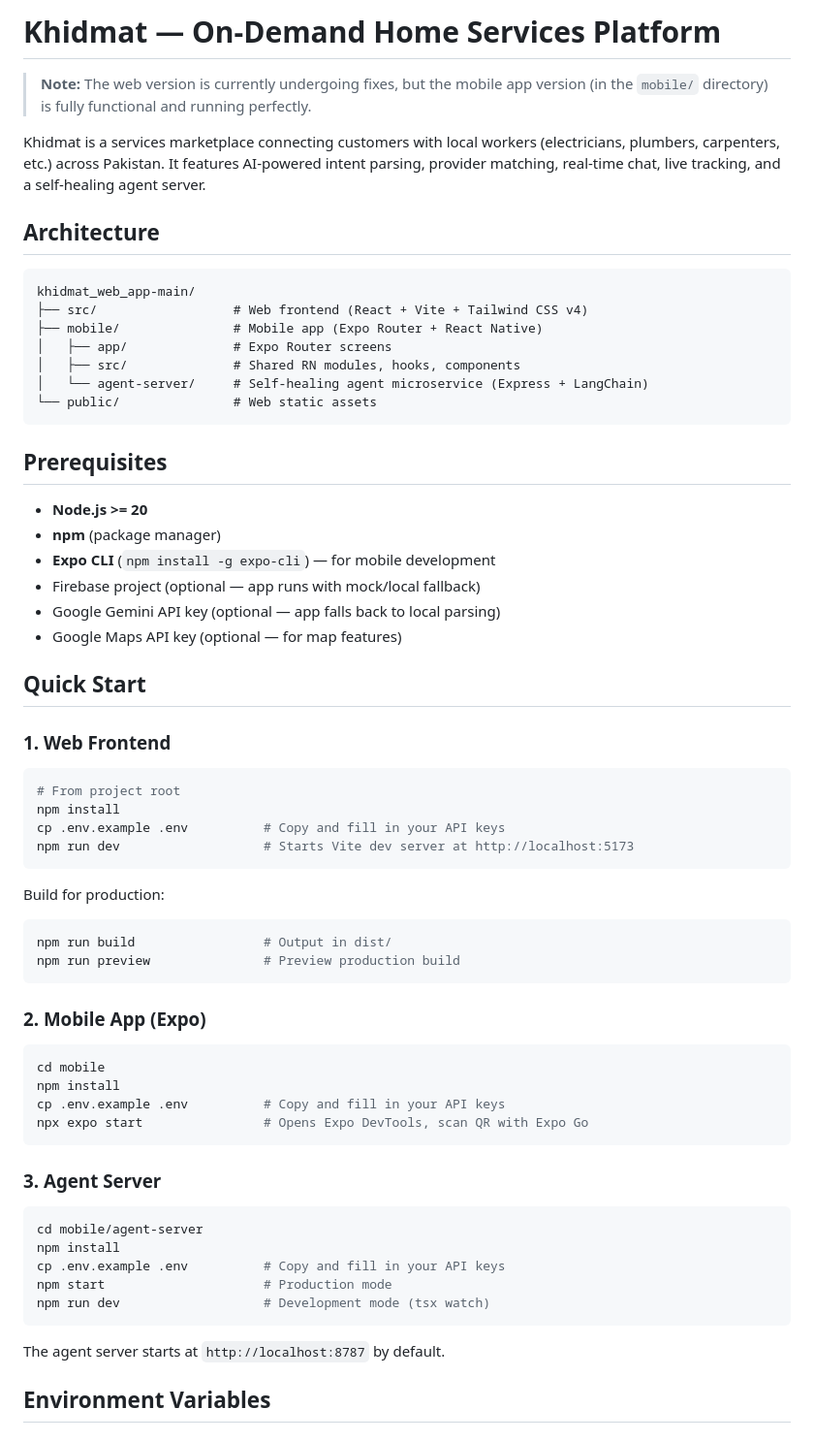
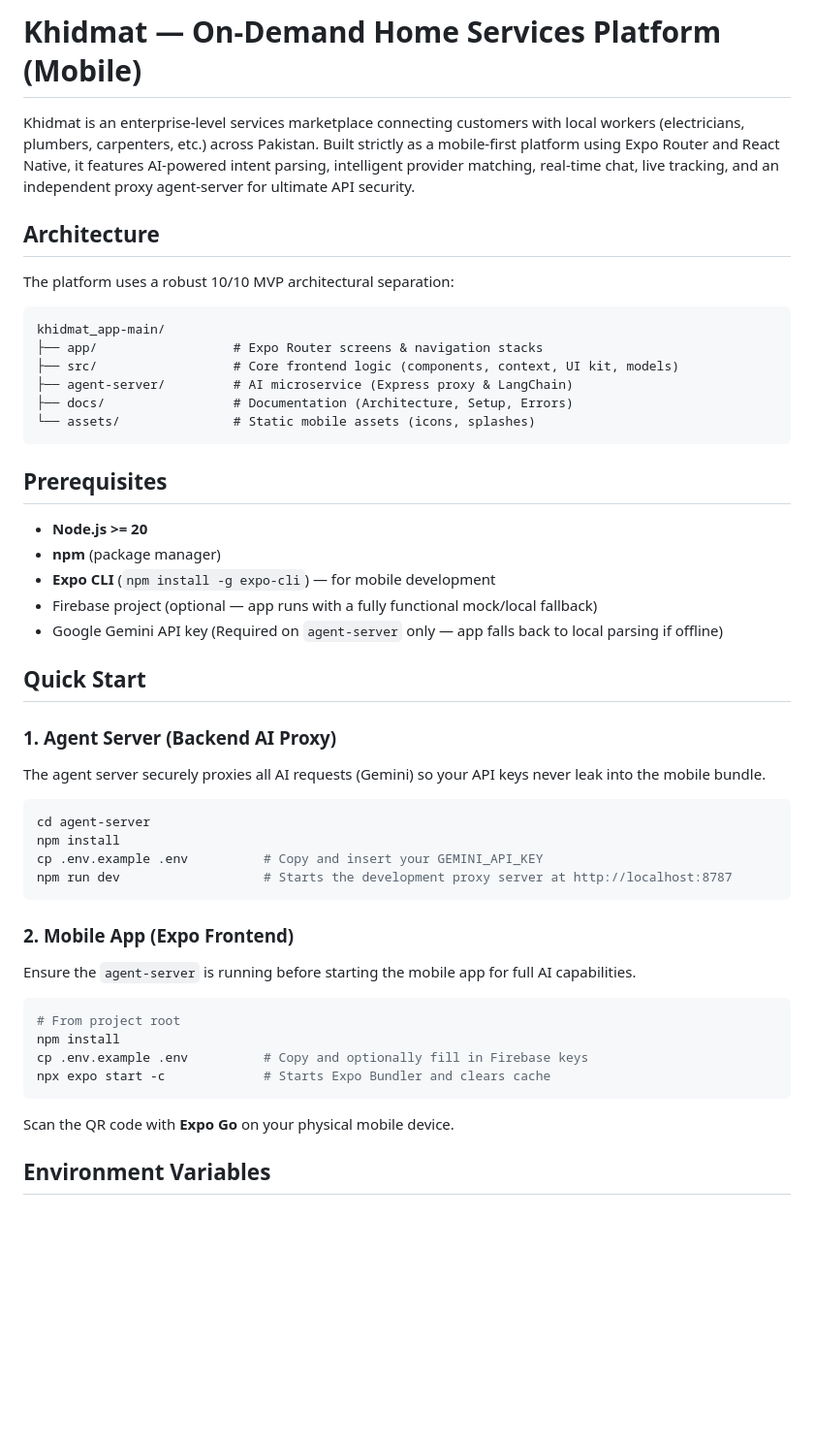
Before and after one commit to Muhammad08-dot/khidmat_app-main, a Markdown page: README.md, the part around one of its changes. Shown at 97% size. Drawn GitHub-style; blank space fills up the shorter version.

Commit message:
docs: update README for mobile-first architecture

````diff
--- a/README.md
+++ b/README.md
@@ -1,19 +1,18 @@
-# Khidmat — On-Demand Home Services Platform
+# Khidmat — On-Demand Home Services Platform (Mobile)
 
-> **Note:** The web version is currently undergoing fixes, but the mobile app version (in the `mobile/` directory) is fully functional and running perfectly.
-
-Khidmat is a services marketplace connecting customers with local workers (electricians, plumbers, carpenters, etc.) across Pakistan. It features AI-powered intent parsing, provider matching, real-time chat, live tracking, and a self-healing agent server.
+Khidmat is an enterprise-level services marketplace connecting customers with local workers (electricians, plumbers, carpenters, etc.) across Pakistan. Built strictly as a mobile-first platform using Expo Router and React Native, it features AI-powered intent parsing, intelligent provider matching, real-time chat, live tracking, and an independent proxy agent-server for ultimate API security.
 
 ## Architecture
 
+The platform uses a robust 10/10 MVP architectural separation:
+
 ```
-khidmat_web_app-main/
-├── src/                  # Web frontend (React + Vite + Tailwind CSS v4)
-├── mobile/               # Mobile app (Expo Router + React Native)
-│   ├── app/              # Expo Router screens
-│   ├── src/              # Shared RN modules, hooks, components
-│   └── agent-server/     # Self-healing agent microservice (Express + LangChain)
-└── public/               # Web static assets
+khidmat_app-main/
+├── app/                  # Expo Router screens & navigation stacks
+├── src/                  # Core frontend logic (components, context, UI kit, models)
+├── agent-server/         # AI microservice (Express proxy & LangChain)
+├── docs/                 # Documentation (Architecture, Setup, Errors)
+└── assets/               # Static mobile assets (icons, splashes)
 ```
 
 ## Prerequisites
@@ -21,47 +20,31 @@ khidmat_web_app-main/
 - **Node.js >= 20**
 - **npm** (package manager)
 - **Expo CLI** (`npm install -g expo-cli`) — for mobile development
-- Firebase project (optional — app runs with mock/local fallback)
-- Google Gemini API key (optional — app falls back to local parsing)
-- Google Maps API key (optional — for map features)
+- Firebase project (optional — app runs with a fully functional mock/local fallback)
+- Google Gemini API key (Required on `agent-server` only — app falls back to local parsing if offline)
 
 ## Quick Start
 
-### 1. Web Frontend
+### 1. Agent Server (Backend AI Proxy)
+The agent server securely proxies all AI requests (Gemini) so your API keys never leak into the mobile bundle.
+
+```bash
+cd agent-server
+npm install
+cp .env.example .env          # Copy and insert your GEMINI_API_KEY
+npm run dev                   # Starts the development proxy server at http://localhost:8787
+```
+
+### 2. Mobile App (Expo Frontend)
+Ensure the `agent-server` is running before starting the mobile app for full AI capabilities.
 
 ```bash
 # From project root
 npm install
-cp .env.example .env          # Copy and fill in your API keys
-npm run dev                   # Starts Vite dev server at http://localhost:5173
+cp .env.example .env          # Copy and optionally fill in Firebase keys
+npx expo start -c             # Starts Expo Bundler and clears cache
 ```
-
-Build for production:
-```bash
-npm run build                 # Output in dist/
-npm run preview               # Preview production build
-```
-
-### 2. Mobile App (Expo)
-
-```bash
-cd mobile
-npm install
-cp .env.example .env          # Copy and fill in your API keys
-npx expo start                # Opens Expo DevTools, scan QR with Expo Go
-```
-
-### 3. Agent Server
-
-```bash
-cd mobile/agent-server
-npm install
-cp .env.example .env          # Copy and fill in your API keys
-npm start                     # Production mode
-npm run dev                   # Development mode (tsx watch)
-```
-
-The agent server starts at `http://localhost:8787` by default.
+Scan the QR code with **Expo Go** on your physical mobile device.
 
 ## Environment Variables
 
````
Also changed, not shown: other parts of README.md (+11 -45 lines).
